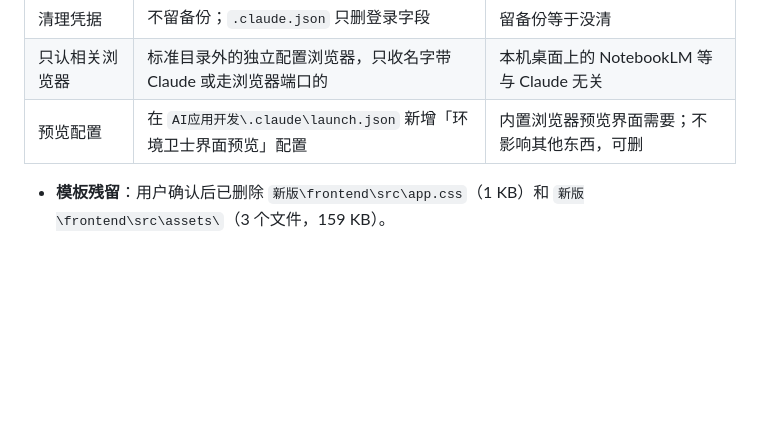
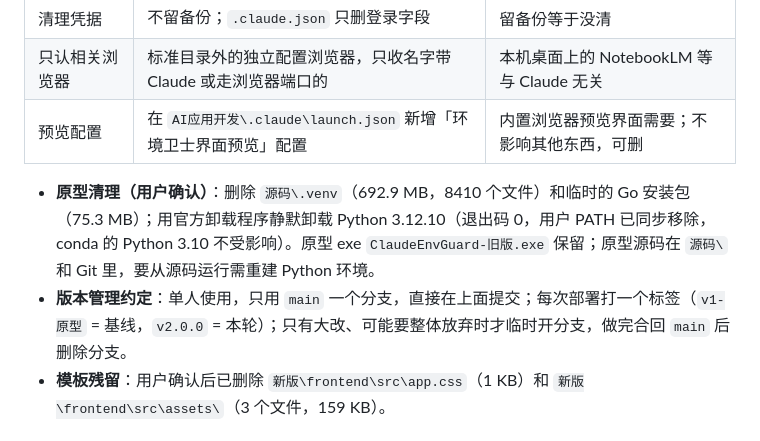
Before and after one commit to xgz123-wq/ClaudeEnvGuard, a Markdown page: 维护记录.md, the part around the change. Rendered like a GitHub page; blank space fills up the shorter version.

Commit message:
维护记录：原型清理与版本管理约定
Co-Authored-By: Claude Opus 5.5 <noreply@anthropic.com>

```diff
--- a/维护记录.md
+++ b/维护记录.md
@@ -48,6 +48,8 @@
 | 只认相关浏览器 | 标准目录外的独立配置浏览器，只收名字带 Claude 或走浏览器端口的 | 本机桌面上的 NotebookLM 等与 Claude 无关 |
 | 预览配置 | 在 `AI应用开发\.claude\launch.json` 新增「环境卫士界面预览」配置 | 内置浏览器预览界面需要；不影响其他东西，可删 |
 
+- **原型清理（用户确认）**：删除 `源码\.venv`（692.9 MB，8410 个文件）和临时的 Go 安装包（75.3 MB）；用官方卸载程序静默卸载 Python 3.12.10（退出码 0，用户 PATH 已同步移除，conda 的 Python 3.10 不受影响）。原型 exe `ClaudeEnvGuard-旧版.exe` 保留；原型源码在 `源码\` 和 Git 里，要从源码运行需重建 Python 环境。
+- **版本管理约定**：单人使用，只用 `main` 一个分支，直接在上面提交；每次部署打一个标签（`v1-原型` = 基线，`v2.0.0` = 本轮）；只有大改、可能要整体放弃时才临时开分支，做完合回 `main` 后删除分支。
 - **模板残留**：用户确认后已删除 `新版\frontend\src\app.css`（1 KB）和 `新版\frontend\src\assets\`（3 个文件，159 KB）。
 
 ## 历史
```
